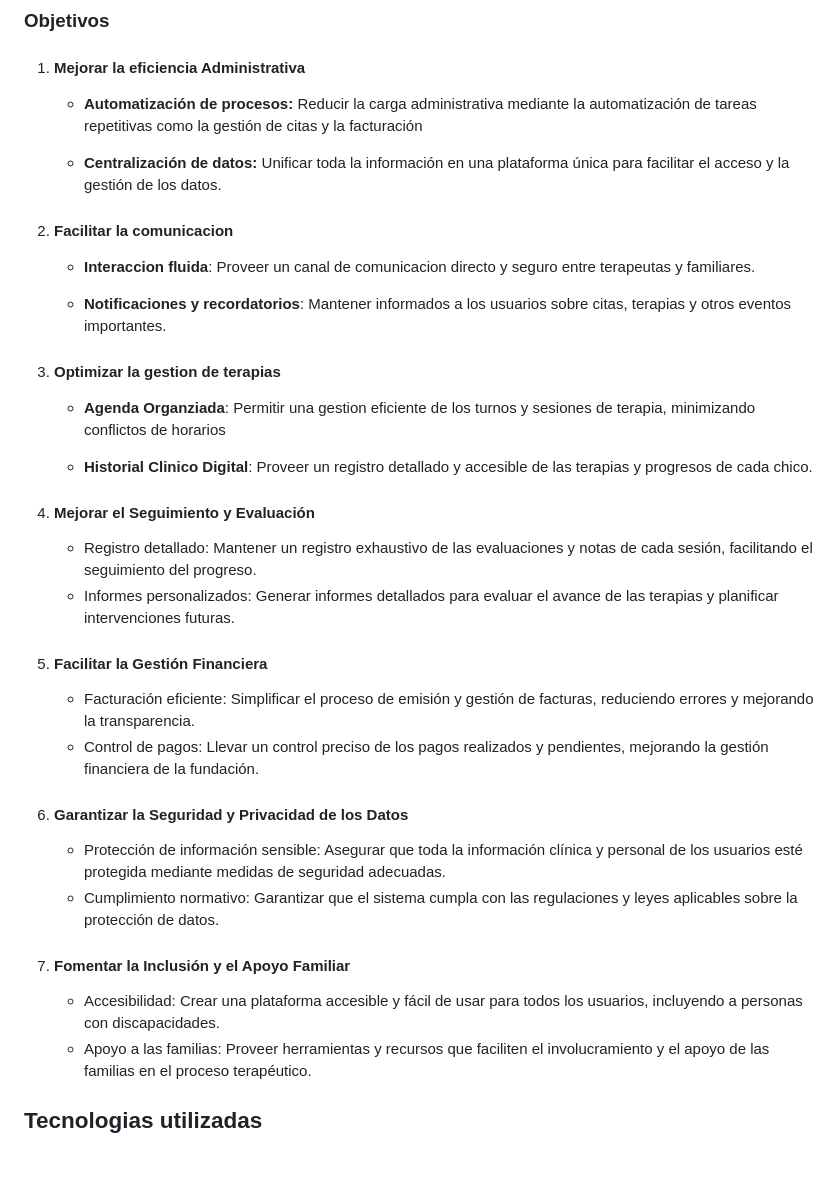
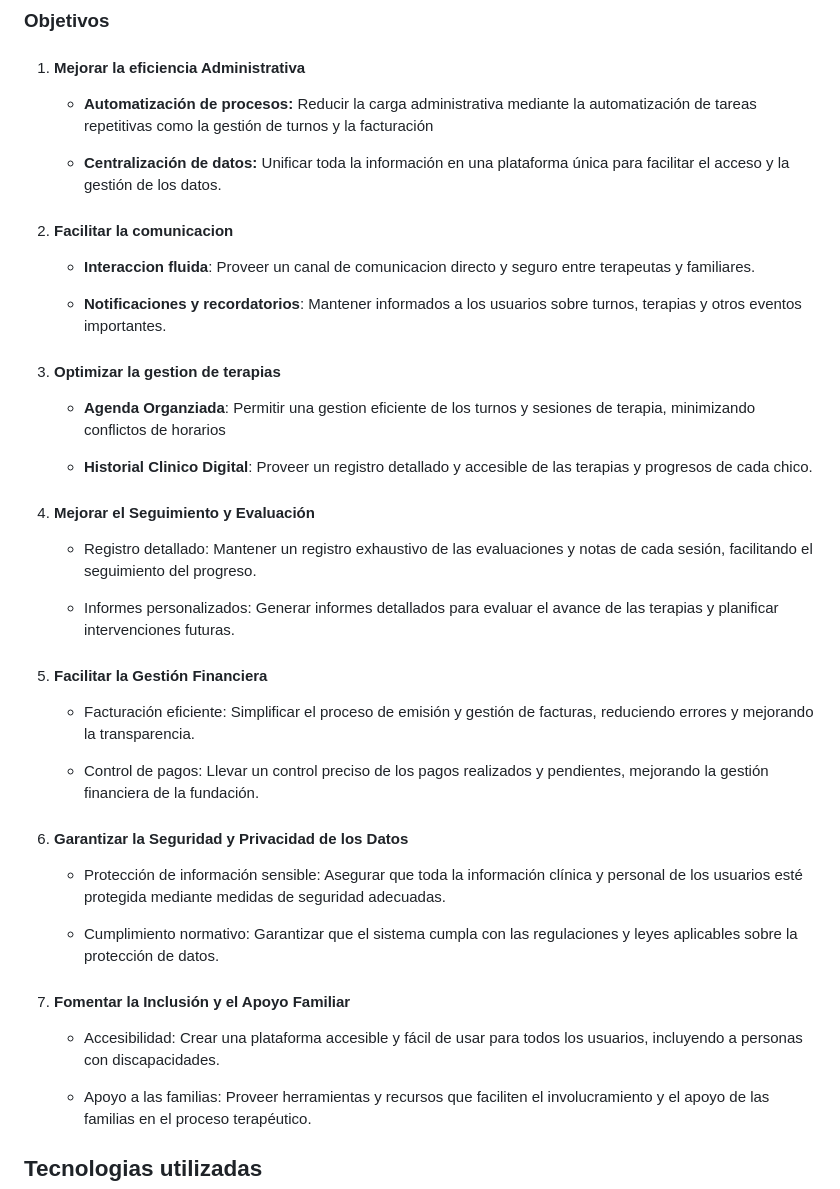
Before and after one commit to TomiAltero/F.A.T, a Markdown page: README.md, the part around the change. GitHub-like rendering; blank space fills up the shorter version.

Commit message:
cambios readme

```diff
--- a/README.md
+++ b/README.md
@@ -6,7 +6,7 @@ DownIsUp es una fundación dedicada al seguimiento y apoyo en terapias para chic
 ### Objetivos
 
 1. #### Mejorar la eficiencia Administrativa
-    - **Automatización de procesos:** Reducir la carga administrativa mediante la automatización de tareas repetitivas como la gestión de citas y la facturación
+    - **Automatización de procesos:** Reducir la carga administrativa mediante la automatización de tareas repetitivas como la gestión de turnos y la facturación
 
 
     - **Centralización de datos:** Unificar toda la información en una plataforma única para facilitar el acceso y la gestión de los datos.
@@ -15,7 +15,7 @@ DownIsUp es una fundación dedicada al seguimiento y apoyo en terapias para chic
     - **Interaccion fluida**: Proveer un canal de comunicacion directo y seguro entre terapeutas y familiares.
 
 
-    - **Notificaciones y recordatorios**: Mantener informados a los usuarios sobre citas, terapias y otros eventos importantes.
+    - **Notificaciones y recordatorios**: Mantener informados a los usuarios sobre turnos, terapias y otros eventos importantes.
 
 3. #### Optimizar la gestion de terapias
     - **Agenda Organziada**: Permitir una gestion eficiente de los turnos y sesiones de terapia, minimizando conflictos de horarios
@@ -24,18 +24,26 @@ DownIsUp es una fundación dedicada al seguimiento y apoyo en terapias para chic
 
 4. #### Mejorar el Seguimiento y Evaluación
     - Registro detallado: Mantener un registro exhaustivo de las evaluaciones y notas de cada sesión, facilitando el seguimiento del progreso.
+
+
     - Informes personalizados: Generar informes detallados para evaluar el avance de las terapias y planificar intervenciones futuras.
 
 5. #### Facilitar la Gestión Financiera
     - Facturación eficiente: Simplificar el proceso de emisión y gestión de facturas, reduciendo errores y mejorando la transparencia.
+
+
     - Control de pagos: Llevar un control preciso de los pagos realizados y pendientes, mejorando la gestión financiera de la fundación.
 
 6. #### Garantizar la Seguridad y Privacidad de los Datos
     - Protección de información sensible: Asegurar que toda la información clínica y personal de los usuarios esté protegida mediante medidas de seguridad adecuadas.
+
+
     - Cumplimiento normativo: Garantizar que el sistema cumpla con las regulaciones y leyes aplicables sobre la protección de datos.
 
 7. #### Fomentar la Inclusión y el Apoyo Familiar
     - Accesibilidad: Crear una plataforma accesible y fácil de usar para todos los usuarios, incluyendo a personas con discapacidades.
+
+
     - Apoyo a las familias: Proveer herramientas y recursos que faciliten el involucramiento y el apoyo de las familias en el proceso terapéutico.
 
 
```
